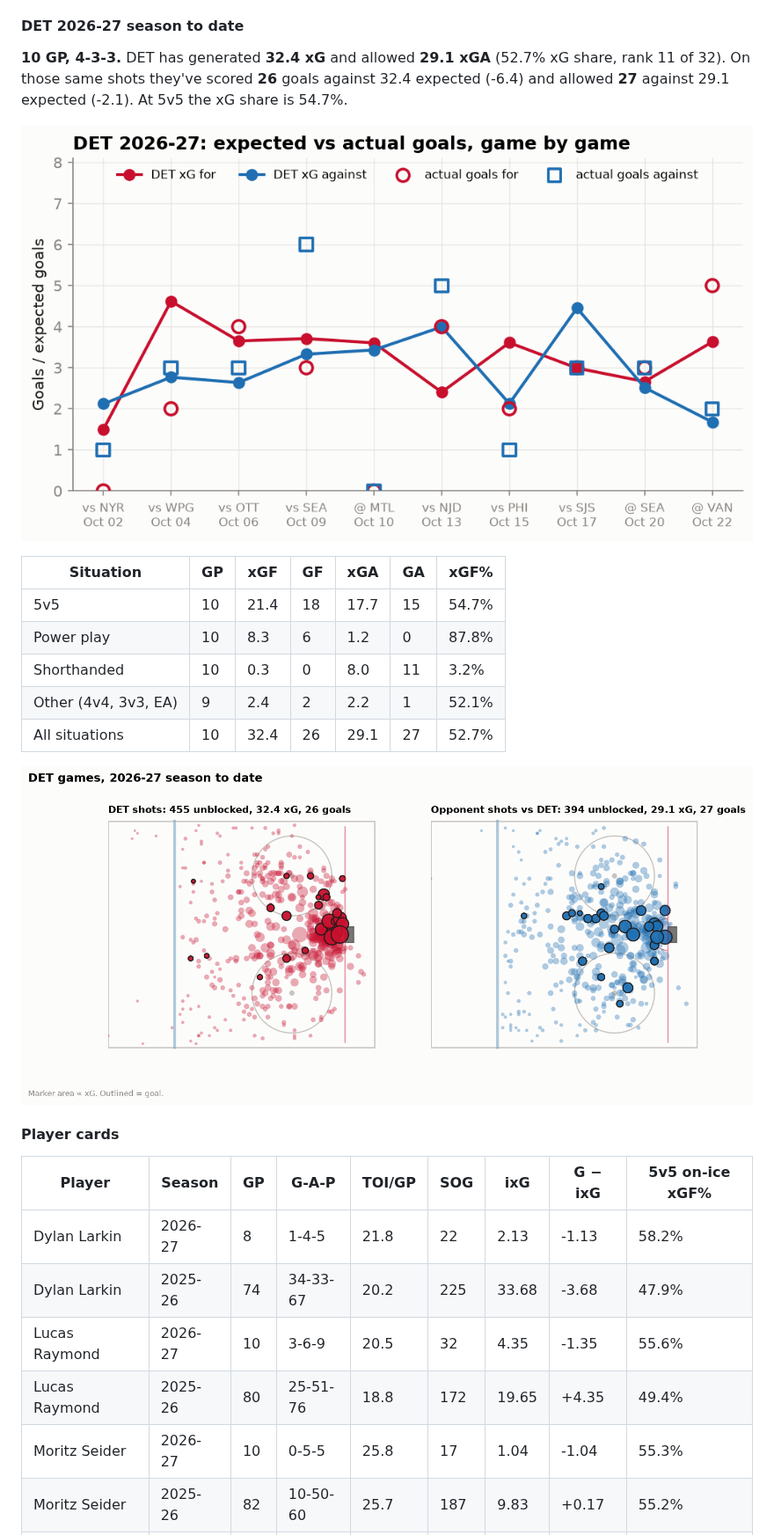
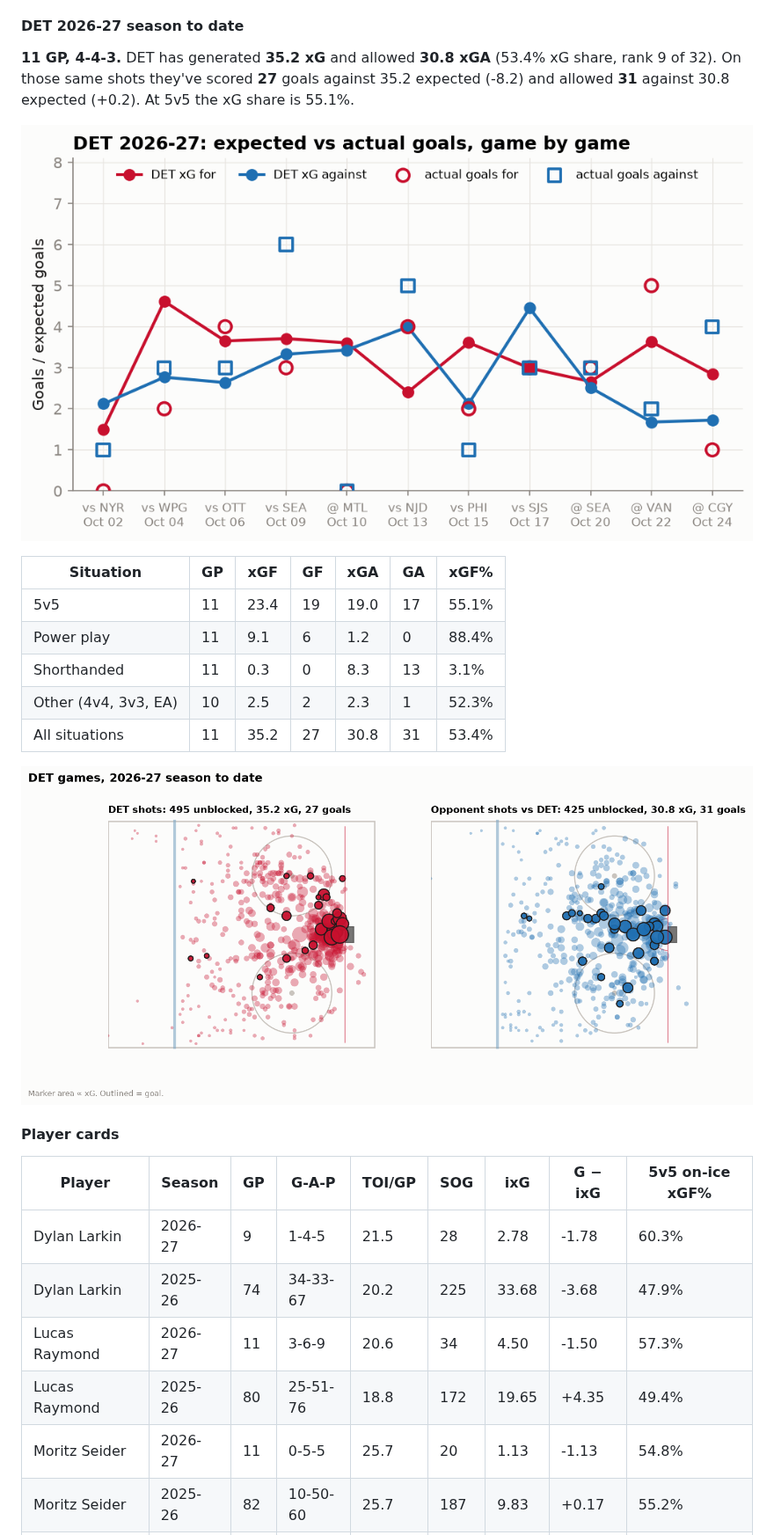
Before and after one commit to adamddh/winged-wheel-analytics, a Markdown page: README.md, the part around one of its changes. Shown at 88% size. GitHub-like rendering; pictures changed too: reports/figures/shot_map.png, reports/figures/xg_by_game.png.

```diff
--- a/README.md
+++ b/README.md
@@ -114,21 +114,21 @@ none are typed by hand. Interactive version: the
 
 #### DET 2026-27 season to date
 
-**10 GP, 4-3-3.**
-DET has generated **32.4 xG** and allowed **29.1 xGA**
-(52.7% xG share, rank 11 of 32). On those same shots they've
-scored **26** goals against 32.4 expected (-6.4) and allowed
-**27** against 29.1 expected (-2.1). At 5v5 the xG share is 54.7%.
+**11 GP, 4-4-3.**
+DET has generated **35.2 xG** and allowed **30.8 xGA**
+(53.4% xG share, rank 9 of 32). On those same shots they've
+scored **27** goals against 35.2 expected (-8.2) and allowed
+**31** against 30.8 expected (+0.2). At 5v5 the xG share is 55.1%.
 
 ![xG by game](reports/figures/xg_by_game.png)
 
 | Situation | GP | xGF | GF | xGA | GA | xGF% |
 |---|---|---|---|---|---|---|
-| 5v5 | 10 | 21.4 | 18 | 17.7 | 15 | 54.7% |
-| Power play | 10 | 8.3 | 6 | 1.2 | 0 | 87.8% |
-| Shorthanded | 10 | 0.3 | 0 | 8.0 | 11 | 3.2% |
-| Other (4v4, 3v3, EA) | 9 | 2.4 | 2 | 2.2 | 1 | 52.1% |
-| All situations | 10 | 32.4 | 26 | 29.1 | 27 | 52.7% |
+| 5v5 | 11 | 23.4 | 19 | 19.0 | 17 | 55.1% |
+| Power play | 11 | 9.1 | 6 | 1.2 | 0 | 88.4% |
+| Shorthanded | 11 | 0.3 | 0 | 8.3 | 13 | 3.1% |
+| Other (4v4, 3v3, EA) | 10 | 2.5 | 2 | 2.3 | 1 | 52.3% |
+| All situations | 11 | 35.2 | 27 | 30.8 | 31 | 53.4% |
 
 ![Shot map](reports/figures/shot_map.png)
 
@@ -136,11 +136,11 @@ scored **26** goals against 32.4 expected (-6.4) and allowed
 
 | Player | Season | GP | G-A-P | TOI/GP | SOG | ixG | G − ixG | 5v5 on-ice xGF% |
 |---|---|---|---|---|---|---|---|---|
-| Dylan Larkin | 2026-27 | 8 | 1-4-5 | 21.8 | 22 | 2.13 | -1.13 | 58.2% |
+| Dylan Larkin | 2026-27 | 9 | 1-4-5 | 21.5 | 28 | 2.78 | -1.78 | 60.3% |
 | Dylan Larkin | 2025-26 | 74 | 34-33-67 | 20.2 | 225 | 33.68 | -3.68 | 47.9% |
-| Lucas Raymond | 2026-27 | 10 | 3-6-9 | 20.5 | 32 | 4.35 | -1.35 | 55.6% |
+| Lucas Raymond | 2026-27 | 11 | 3-6-9 | 20.6 | 34 | 4.50 | -1.50 | 57.3% |
 | Lucas Raymond | 2025-26 | 80 | 25-51-76 | 18.8 | 172 | 19.65 | +4.35 | 49.4% |
-| Moritz Seider | 2026-27 | 10 | 0-5-5 | 25.8 | 17 | 1.04 | -1.04 | 55.3% |
+| Moritz Seider | 2026-27 | 11 | 0-5-5 | 25.7 | 20 | 1.13 | -1.13 | 54.8% |
 | Moritz Seider | 2025-26 | 82 | 10-50-60 | 25.7 | 187 | 9.83 | +0.17 | 55.2% |
 | Simon Edvinsson | 2026-27 | 0 | – | – | – | – | – | – |
 | Simon Edvinsson | 2025-26 | 72 | 9-16-25 | 22.4 | 86 | 5.63 | +1.37 | 52.1% |
```
Also changed, not shown: other parts of README.md (+12 -12 lines), docs/schema.md (+14 -14 lines), reports/findings.md (+25 -25 lines), reports/figures/game_recap_xg.png, 7 other files.
